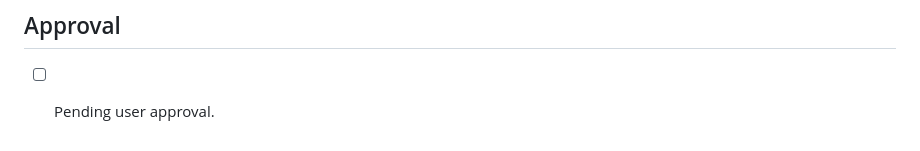
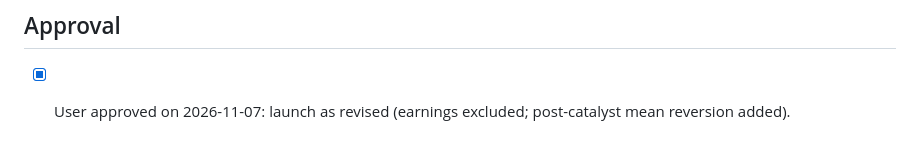
Before and after one commit to msuarez5336/researcher, a Markdown page: research/2026-11-07-event-windows/brief.md, the part around the change. GitHub-like rendering.

Commit message:
Event windows: record approval
Co-Authored-By: Claude Opus 5.5 <noreply@anthropic.com>
Claude-Session: https://claude.ai/code/session_01DBU2RfmHBB21NozEHm33US

````diff
--- a/research/2026-11-07-event-windows/brief.md
+++ b/research/2026-11-07-event-windows/brief.md
@@ -236,4 +236,4 @@ QUALITY BAR: numbers with sample and setup; evidence vs opinion tagged; pages ar
 ```
 
 ## Approval
-- [ ] Pending user approval.
+- [x] User approved on 2026-11-07: launch as revised (earnings excluded; post-catalyst mean reversion added).
````
